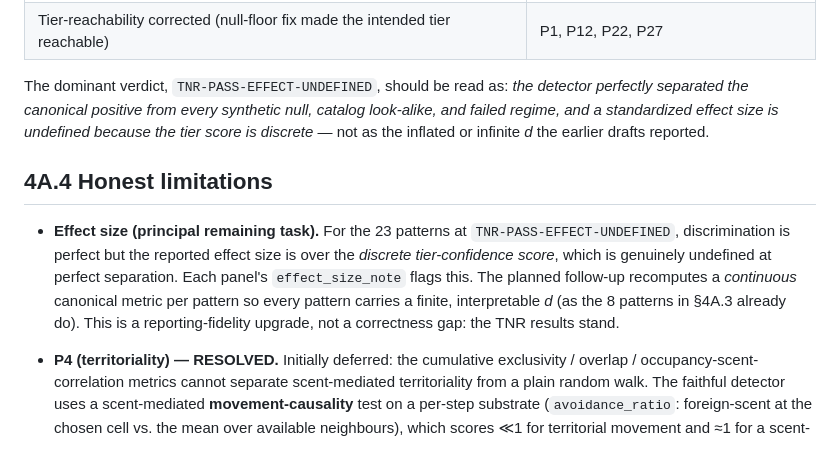
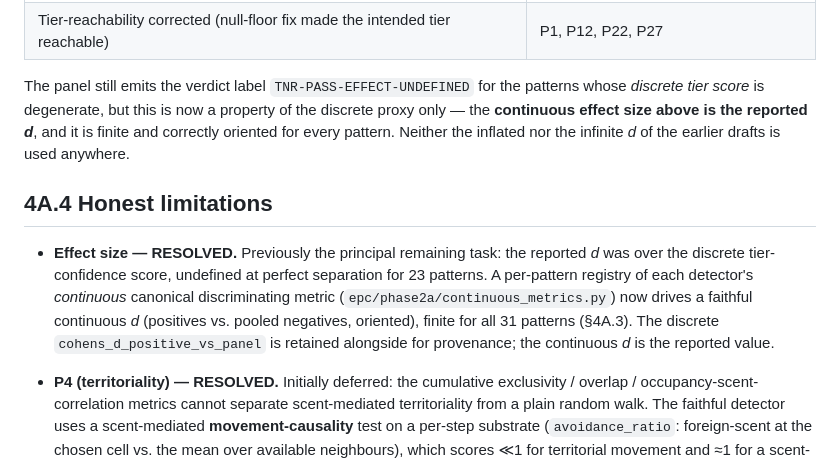
Before and after one commit to matthewhmaxwell/emergent-pattern-catalog, a Markdown page: docs/paper_section4A_validation_rebuild.md, the part around one of its changes. Rendered like a GitHub page.

```diff
--- a/docs/paper_section4A_validation_rebuild.md
+++ b/docs/paper_section4A_validation_rebuild.md
@@ -148,22 +180,21 @@ How each pattern reached TNR = 1.0:
 | Re-verified, already faithful | P16, P25 |
 | Tier-reachability corrected (null-floor fix made the intended tier reachable) | P1, P12, P22, P27 |
 
-The dominant verdict, `TNR-PASS-EFFECT-UNDEFINED`, should be read as: *the
-detector perfectly separated the canonical positive from every synthetic null,
-catalog look-alike, and failed regime, and a standardized effect size is
-undefined because the tier score is discrete* — not as the inflated or infinite
-*d* the earlier drafts reported.
+The panel still emits the verdict label `TNR-PASS-EFFECT-UNDEFINED` for the
+patterns whose *discrete tier score* is degenerate, but this is now a property of
+the discrete proxy only — the **continuous effect size above is the reported
+*d***, and it is finite and correctly oriented for every pattern. Neither the
+inflated nor the infinite *d* of the earlier drafts is used anywhere.
 
 ## 4A.4 Honest limitations
 
-- **Effect size (principal remaining task).** For the 23 patterns at
-  `TNR-PASS-EFFECT-UNDEFINED`, discrimination is perfect but the reported effect
-  size is over the *discrete tier-confidence score*, which is genuinely undefined
-  at perfect separation. Each panel's `effect_size_note` flags this. The planned
-  follow-up recomputes a *continuous* canonical metric per pattern so every
-  pattern carries a finite, interpretable *d* (as the 8 patterns in §4A.3 already
-  do). This is a reporting-fidelity upgrade, not a correctness gap: the TNR
-  results stand.
+- **Effect size — RESOLVED.** Previously the principal remaining task: the
+  reported *d* was over the discrete tier-confidence score, undefined at perfect
+  separation for 23 patterns. A per-pattern registry of each detector's
+  *continuous* canonical discriminating metric (`epc/phase2a/continuous_metrics.py`)
+  now drives a faithful continuous *d* (positives vs. pooled negatives, oriented),
+  finite for all 31 patterns (§4A.3). The discrete `cohens_d_positive_vs_panel`
+  is retained alongside for provenance; the continuous *d* is the reported value.
 
 - **P4 (territoriality) — RESOLVED.** Initially deferred: the cumulative
   exclusivity / overlap / occupancy-scent-correlation metrics cannot separate
```
Also changed, not shown: other parts of docs/paper_section4A_validation_rebuild.md (+62 -30 lines).
